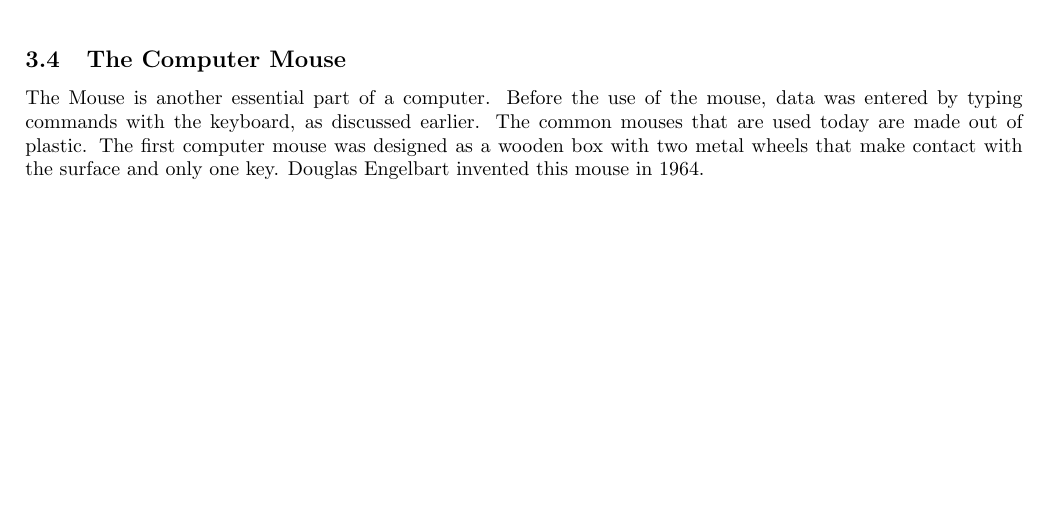
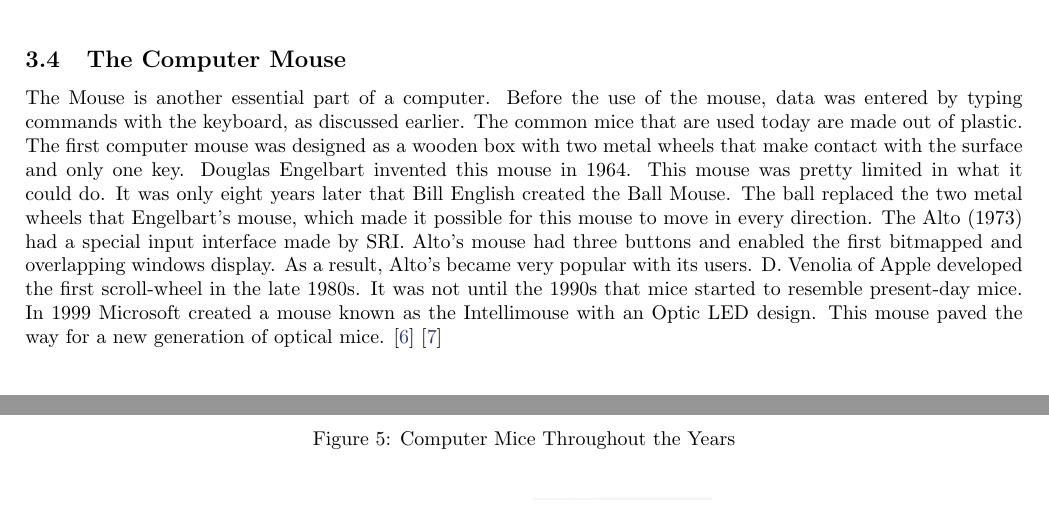
Before and after one commit to johnshields/Gesture-Based-UI-Research-Paper, a LaTeX document (paper/main.tex): part of page 5 of 7 before the commit and two parts of pages 5 and 6 of 7 after it, the two joined at a grey line, cut so that both start at the same text. Compiled offline with pdfLaTeX.

Commit message:
Subsection on Computer mice done.

```diff
--- a/paper/main.tex
+++ b/paper/main.tex
@@ -99,8 +99,12 @@ Also, in the 1980s, LDC (Liquid Crystal Display) screens that originated from th
     \caption{Modern Screens}
     \label{image:MODERNSCREENS}
     \centering
-    \includegraphics[width=0.4\textwidth]{pics/modern_screens.png}
+    \includegraphics[width=0.5\textwidth]{pics/modern_screens.png}
 \end{figure}
 
 \subsection{The Computer Mouse}
-The Mouse is another essential part of a computer. Before the use of the mouse, data was entered by typing commands with the keyboard, as discussed earlier. The common mouses that are used today are made out of plastic. The first computer mouse was designed as a wooden box with two metal wheels that make contact with the surface and only one key. Douglas Engelbart invented this mouse in 1964.
+The Mouse is another essential part of a computer. Before the use of the mouse, data was entered by typing commands with the keyboard, as discussed earlier. The common mice that are used today are made out of plastic. The first computer mouse was designed as a wooden box with two metal wheels that make contact with the surface and only one key. Douglas Engelbart invented this mouse in 1964. This mouse was pretty limited in what it could do. It was only eight years later that Bill English created the Ball Mouse. The ball replaced the two metal wheels that Engelbart's mouse, which made it possible for this mouse to move in every direction. The Alto (1973) had a special input interface made by SRI. Alto's mouse had three buttons and enabled the first bitmapped and overlapping windows display. As a result, Alto's became very popular with its users. D. Venolia of Apple developed the first scroll-wheel in the late 1980s. It was not until the 1990s that mice started to resemble present-day mice. In 1999 Microsoft created a mouse known as the Intellimouse with an Optic LED design. This mouse paved the way for a new generation of optical mice.
+\cite{ref6} \cite{ref7}
+
+\begin{figure}[!ht]
+    \caption{Computer Mice Throughout the Years}
```
Also changed, not shown: paper/pics/engelbart_mouse.jpeg (added), paper/pics/mice.png (added), paper/pics/modern_screens.png, workings/resources/Literature-Review-Touch-Screenpdf.pdf (deleted), paper/main.tex (13 more changed lines).
